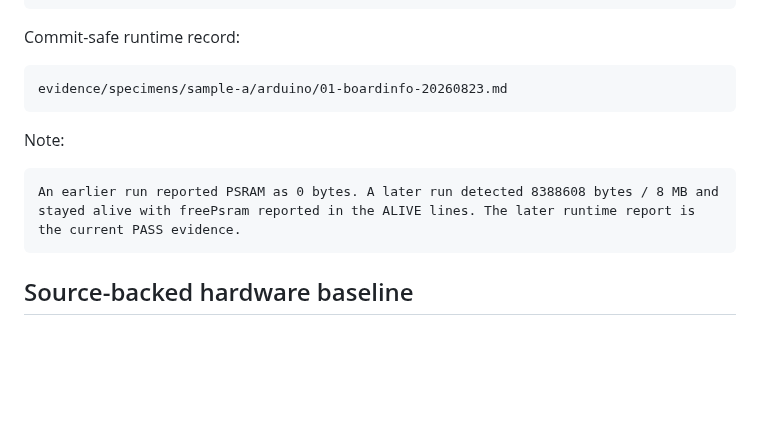
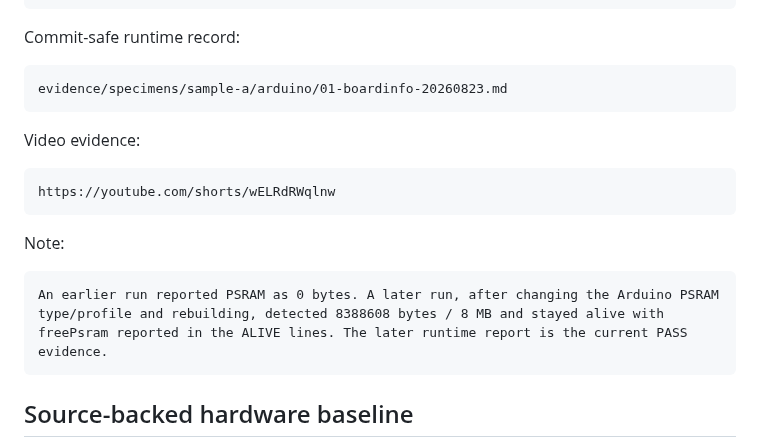
Before and after one commit to AIDevelopersMonster/ESP32-8048S043-lab, a Markdown page: README.md, the part around the change. Drawn GitHub-style; blank space fills up the shorter version.

Commit message:
Add BoardInfo PSRAM pass video to README

````diff
--- a/README.md
+++ b/README.md
@@ -73,10 +73,16 @@ Commit-safe runtime record:
 evidence/specimens/sample-a/arduino/01-boardinfo-20260823.md
 ```
 
+Video evidence:
+
+```text
+https://youtube.com/shorts/wELRdRWqlnw
+```
+
 Note:
 
 ```text
-An earlier run reported PSRAM as 0 bytes. A later run detected 8388608 bytes / 8 MB and stayed alive with freePsram reported in the ALIVE lines. The later runtime report is the current PASS evidence.
+An earlier run reported PSRAM as 0 bytes. A later run, after changing the Arduino PSRAM type/profile and rebuilding, detected 8388608 bytes / 8 MB and stayed alive with freePsram reported in the ALIVE lines. The later runtime report is the current PASS evidence.
 ```
 
 ## Source-backed hardware baseline
````
